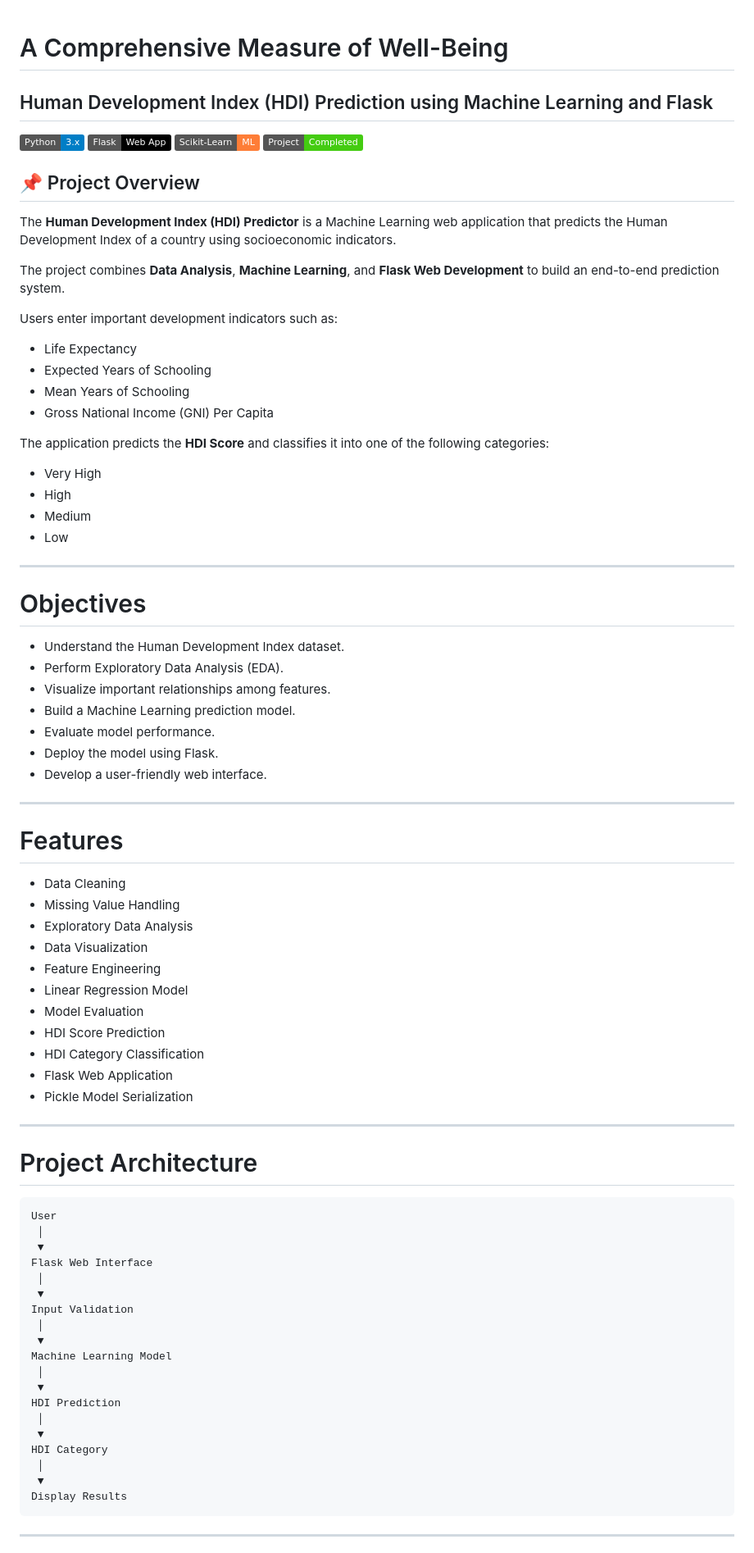
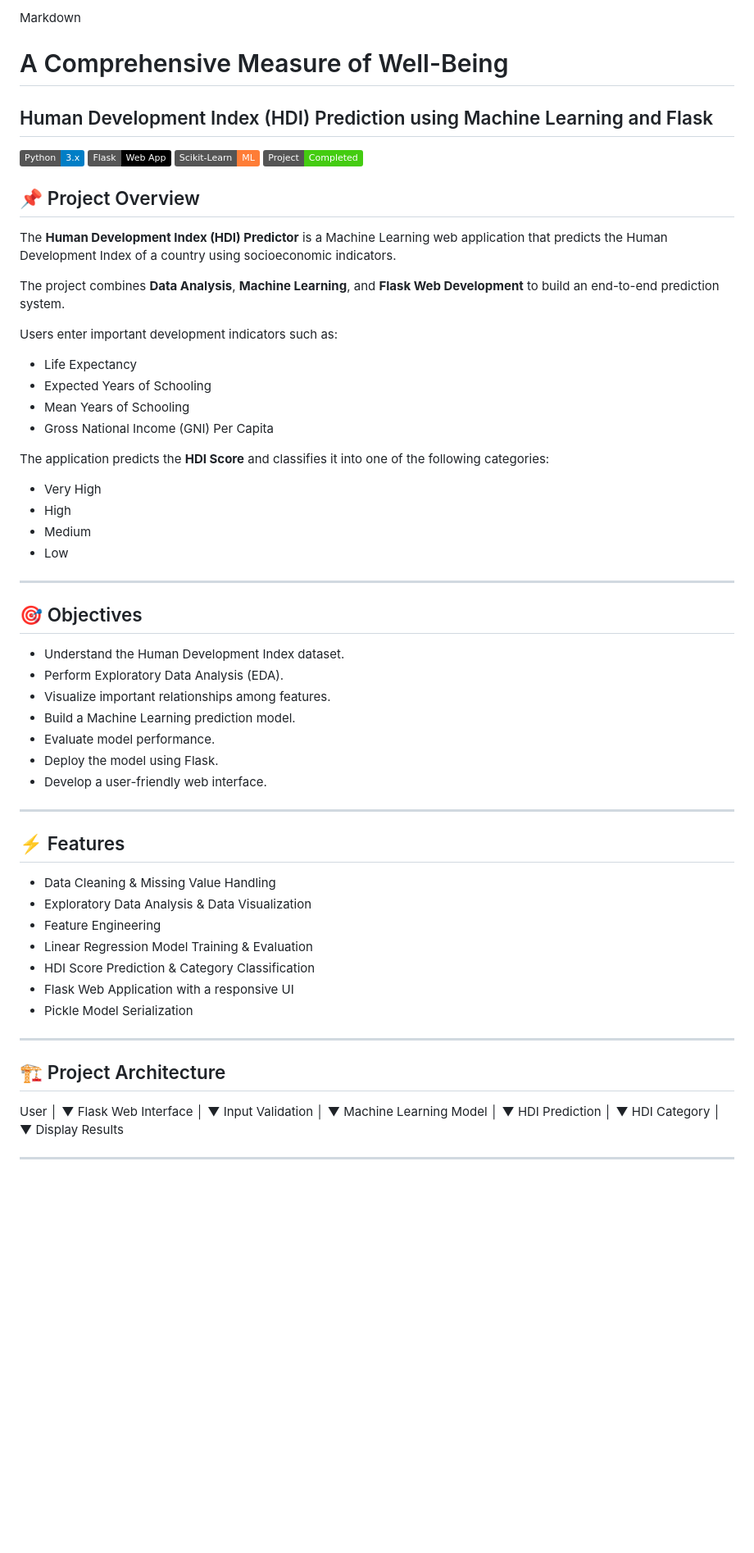
Before and after one commit to nazeer-ahmad-web/human-development-index-predictor, a Markdown page: README.md, the part around one of its changes. Shown at 82% size. Drawn GitHub-style; badges without logos; blank space fills up the shorter version.

````diff
--- a/README.md
+++ b/README.md
@@ -1,3 +1,4 @@
+Markdown
 # A Comprehensive Measure of Well-Being
 ## Human Development Index (HDI) Prediction using Machine Learning and Flask
 
@@ -7,20 +8,17 @@
 ![Status](https://img.shields.io/badge/Project-Completed-brightgreen)
 
 ## 📌 Project Overview
-
 The **Human Development Index (HDI) Predictor** is a Machine Learning web application that predicts the Human Development Index of a country using socioeconomic indicators.
 
 The project combines **Data Analysis**, **Machine Learning**, and **Flask Web Development** to build an end-to-end prediction system.
 
 Users enter important development indicators such as:
-
 - Life Expectancy
 - Expected Years of Schooling
 - Mean Years of Schooling
 - Gross National Income (GNI) Per Capita
 
 The application predicts the **HDI Score** and classifies it into one of the following categories:
-
 - Very High
 - High
 - Medium
@@ -28,8 +26,7 @@ The application predicts the **HDI Score** and classifies it into one of the fol
 
 ---
 
-# Objectives
-
+## 🎯 Objectives
 - Understand the Human Development Index dataset.
 - Perform Exploratory Data Analysis (EDA).
 - Visualize important relationships among features.
@@ -40,45 +37,38 @@ The application predicts the **HDI Score** and classifies it into one of the fol
 
 ---
 
-# Features
-
-- Data Cleaning
-- Missing Value Handling
-- Exploratory Data Analysis
-- Data Visualization
+## ⚡ Features
+- Data Cleaning & Missing Value Handling
+- Exploratory Data Analysis & Data Visualization
 - Feature Engineering
-- Linear Regression Model
-- Model Evaluation
-- HDI Score Prediction
-- HDI Category Classification
-- Flask Web Application
+- Linear Regression Model Training & Evaluation
+- HDI Score Prediction & Category Classification
+- Flask Web Application with a responsive UI
 - Pickle Model Serialization
 
 ---
 
-# Project Architecture
+## 🏗️ Project Architecture
+User
+│
+▼
+Flask Web Interface
+│
+▼
+Input Validation
+│
+▼
+Machine Learning Model
+│
+▼
+HDI Prediction
+│
+▼
+HDI Category
+│
+▼
+Display Results
 
-```
-User
- │
- ▼
-Flask Web Interface
- │
- ▼
-Input Validation
- │
- ▼
-Machine Learning Model
- │
- ▼
-HDI Prediction
- │
- ▼
-HDI Category
- │
- ▼
-Display Results
-```
 
 ---
 
````
Also changed, not shown: other parts of README.md (+23 -28 lines).
